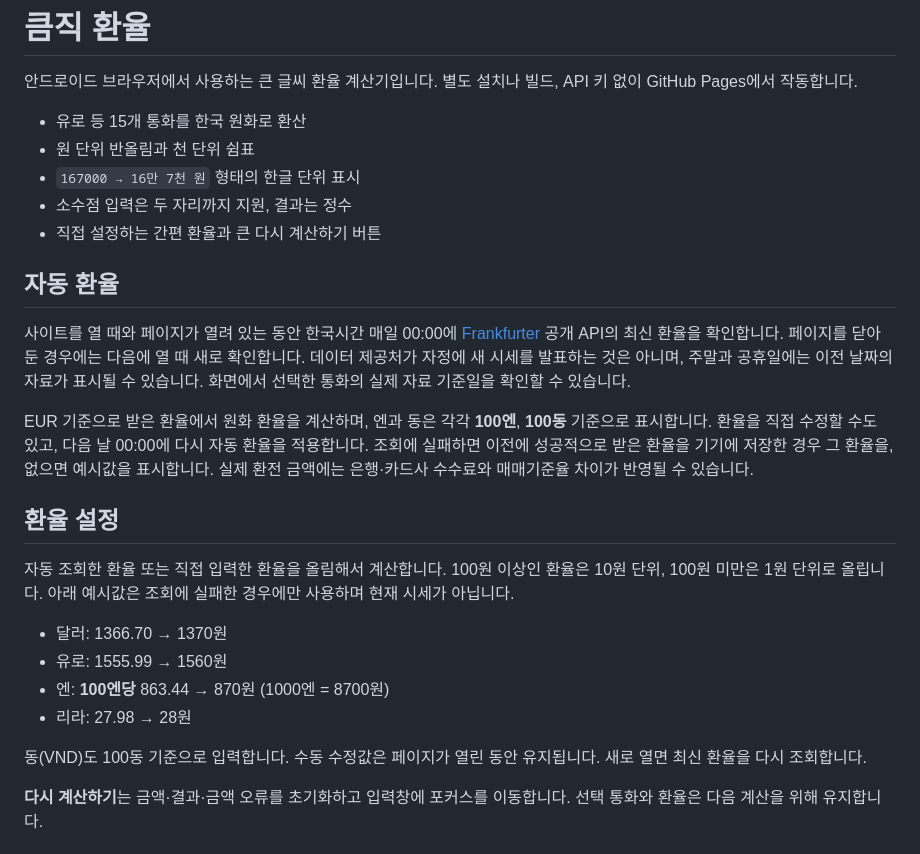
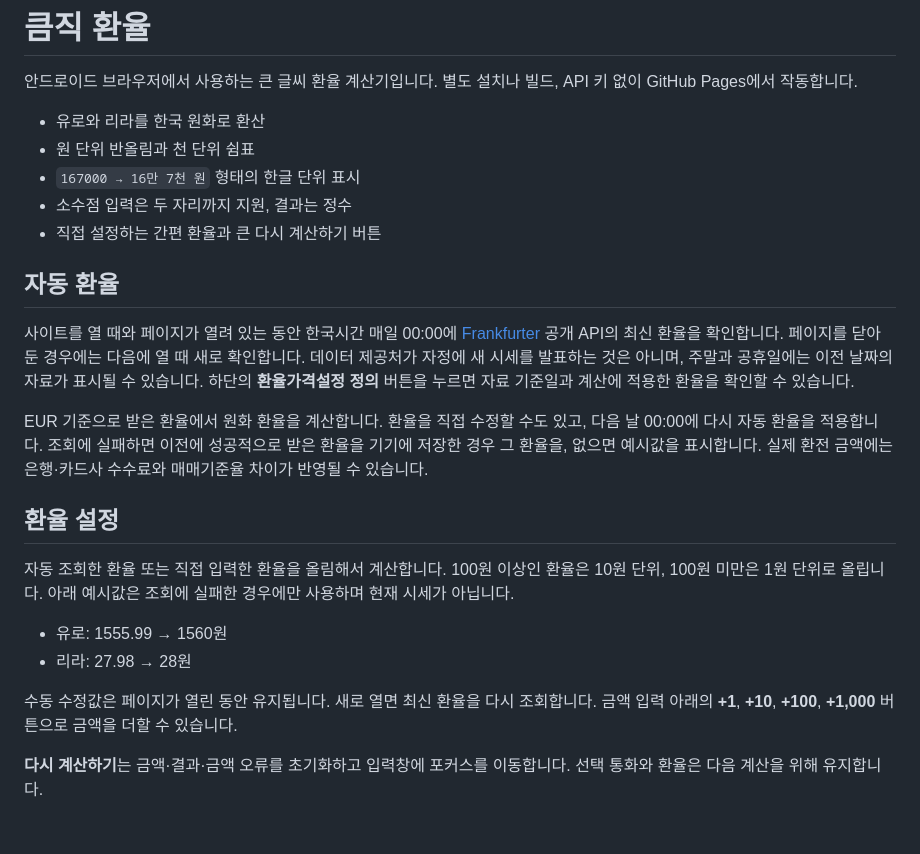
Before and after one commit to tns7gus-tech/easy_exchange_calc, a Markdown page: README.md, the part around the change. GitHub-like rendering.

Commit message:
Show EUR and TRY only; move rate details into dialog and add +1

```diff
--- a/README.md
+++ b/README.md
@@ -2,7 +2,7 @@
 
 안드로이드 브라우저에서 사용하는 큰 글씨 환율 계산기입니다. 별도 설치나 빌드, API 키 없이 GitHub Pages에서 작동합니다.
 
-- 유로 등 15개 통화를 한국 원화로 환산
+- 유로와 리라를 한국 원화로 환산
 - 원 단위 반올림과 천 단위 쉼표
 - `167000 → 16만 7천 원` 형태의 한글 단위 표시
 - 소수점 입력은 두 자리까지 지원, 결과는 정수
@@ -10,20 +10,18 @@
 
 ## 자동 환율
 
-사이트를 열 때와 페이지가 열려 있는 동안 한국시간 매일 00:00에 [Frankfurter](https://frankfurter.dev/) 공개 API의 최신 환율을 확인합니다. 페이지를 닫아 둔 경우에는 다음에 열 때 새로 확인합니다. 데이터 제공처가 자정에 새 시세를 발표하는 것은 아니며, 주말과 공휴일에는 이전 날짜의 자료가 표시될 수 있습니다. 화면에서 선택한 통화의 실제 자료 기준일을 확인할 수 있습니다.
+사이트를 열 때와 페이지가 열려 있는 동안 한국시간 매일 00:00에 [Frankfurter](https://frankfurter.dev/) 공개 API의 최신 환율을 확인합니다. 페이지를 닫아 둔 경우에는 다음에 열 때 새로 확인합니다. 데이터 제공처가 자정에 새 시세를 발표하는 것은 아니며, 주말과 공휴일에는 이전 날짜의 자료가 표시될 수 있습니다. 하단의 **환율가격설정 정의** 버튼을 누르면 자료 기준일과 계산에 적용한 환율을 확인할 수 있습니다.
 
-EUR 기준으로 받은 환율에서 원화 환율을 계산하며, 엔과 동은 각각 **100엔**, **100동** 기준으로 표시합니다. 환율을 직접 수정할 수도 있고, 다음 날 00:00에 다시 자동 환율을 적용합니다. 조회에 실패하면 이전에 성공적으로 받은 환율을 기기에 저장한 경우 그 환율을, 없으면 예시값을 표시합니다. 실제 환전 금액에는 은행·카드사 수수료와 매매기준율 차이가 반영될 수 있습니다.
+EUR 기준으로 받은 환율에서 원화 환율을 계산합니다. 환율을 직접 수정할 수도 있고, 다음 날 00:00에 다시 자동 환율을 적용합니다. 조회에 실패하면 이전에 성공적으로 받은 환율을 기기에 저장한 경우 그 환율을, 없으면 예시값을 표시합니다. 실제 환전 금액에는 은행·카드사 수수료와 매매기준율 차이가 반영될 수 있습니다.
 
 ## 환율 설정
 
 자동 조회한 환율 또는 직접 입력한 환율을 올림해서 계산합니다. 100원 이상인 환율은 10원 단위, 100원 미만은 1원 단위로 올립니다. 아래 예시값은 조회에 실패한 경우에만 사용하며 현재 시세가 아닙니다.
 
-- 달러: 1366.70 → 1370원
 - 유로: 1555.99 → 1560원
-- 엔: **100엔당** 863.44 → 870원 (1000엔 = 8700원)
 - 리라: 27.98 → 28원
 
-동(VND)도 100동 기준으로 입력합니다. 수동 수정값은 페이지가 열린 동안 유지됩니다. 새로 열면 최신 환율을 다시 조회합니다.
+수동 수정값은 페이지가 열린 동안 유지됩니다. 새로 열면 최신 환율을 다시 조회합니다. 금액 입력 아래의 **+1**, **+10**, **+100**, **+1,000** 버튼으로 금액을 더할 수 있습니다.
 
 **다시 계산하기**는 금액·결과·금액 오류를 초기화하고 입력창에 포커스를 이동합니다. 선택 통화와 환율은 다음 계산을 위해 유지합니다.
 
```
